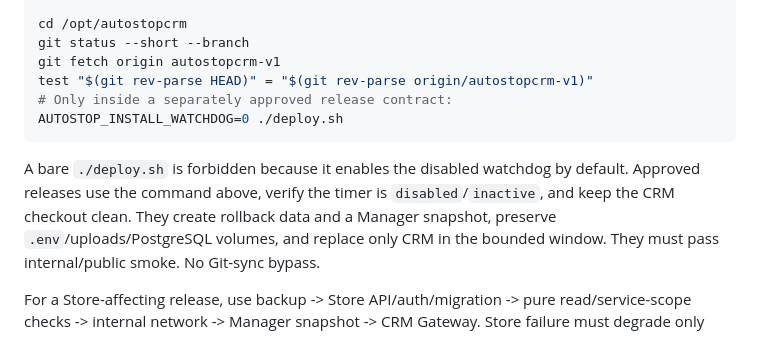
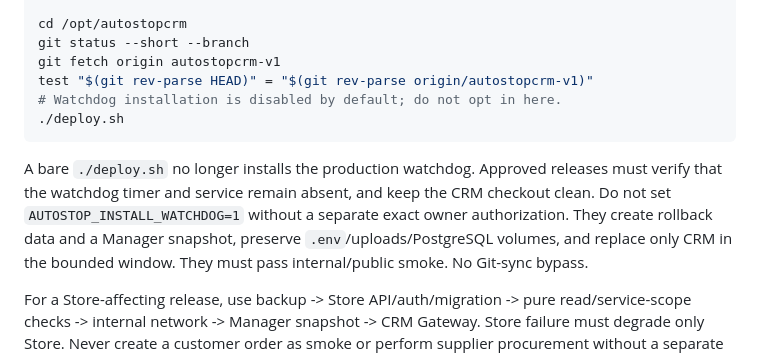
Before and after one commit to UgaChavis/AutostopManager, a Markdown page: docs/agent/deployment_runbook.md, the part around the change. Rendered like a GitHub page.

Commit message:
wip: preserve watchdog runbook changes

````diff
--- a/docs/agent/deployment_runbook.md
+++ b/docs/agent/deployment_runbook.md
@@ -80,12 +80,13 @@ cd /opt/autostopcrm
 git status --short --branch
 git fetch origin autostopcrm-v1
 test "$(git rev-parse HEAD)" = "$(git rev-parse origin/autostopcrm-v1)"
-# Only inside a separately approved release contract:
-AUTOSTOP_INSTALL_WATCHDOG=0 ./deploy.sh
+# Watchdog installation is disabled by default; do not opt in here.
+./deploy.sh
 ```
 
-A bare `./deploy.sh` is forbidden because it enables the disabled watchdog by default. Approved releases
-use the command above, verify the timer is `disabled`/`inactive`, and keep the CRM checkout clean.
+A bare `./deploy.sh` no longer installs the production watchdog. Approved releases
+must verify that the watchdog timer and service remain absent, and keep the CRM checkout clean.
+Do not set `AUTOSTOP_INSTALL_WATCHDOG=1` without a separate exact owner authorization.
 They create rollback data and a Manager snapshot, preserve `.env`/uploads/PostgreSQL volumes, and replace only CRM in the bounded window.
 They must pass internal/public smoke. No Git-sync bypass.
 
````
